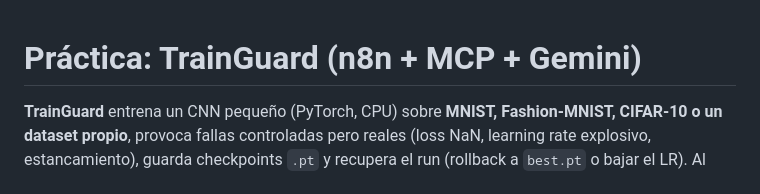
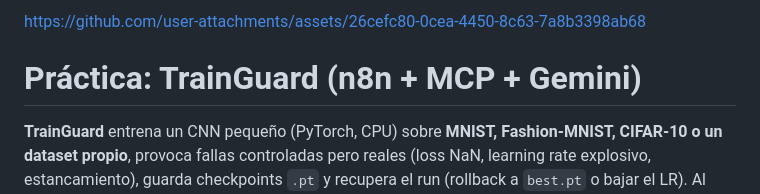
Before and after one commit to Alejandro498/ComputacionToleranteaFallas2026B, a Markdown page: n8nmcp/README.md, the part around the change. Drawn GitHub-style.

Commit message:
Update README with GitHub assets link
Added a link to GitHub assets in the README.

```diff
--- a/n8nmcp/README.md
+++ b/n8nmcp/README.md
@@ -1,3 +1,7 @@
+
+
+https://github.com/user-attachments/assets/26cefc80-0cea-4450-8c63-7a8b3398ab68
+
 # Práctica: TrainGuard (n8n + MCP + Gemini)
 
 **TrainGuard** entrena un CNN pequeño (PyTorch, CPU) sobre **MNIST, Fashion-MNIST, CIFAR-10 o un dataset propio**, provoca fallas controladas pero reales (loss NaN, learning rate explosivo, estancamiento), guarda checkpoints `.pt` y recupera el run (rollback a `best.pt` o bajar el LR). Al final mide si se conservó el mejor resultado y si el entrenamiento pudo continuar.
```
